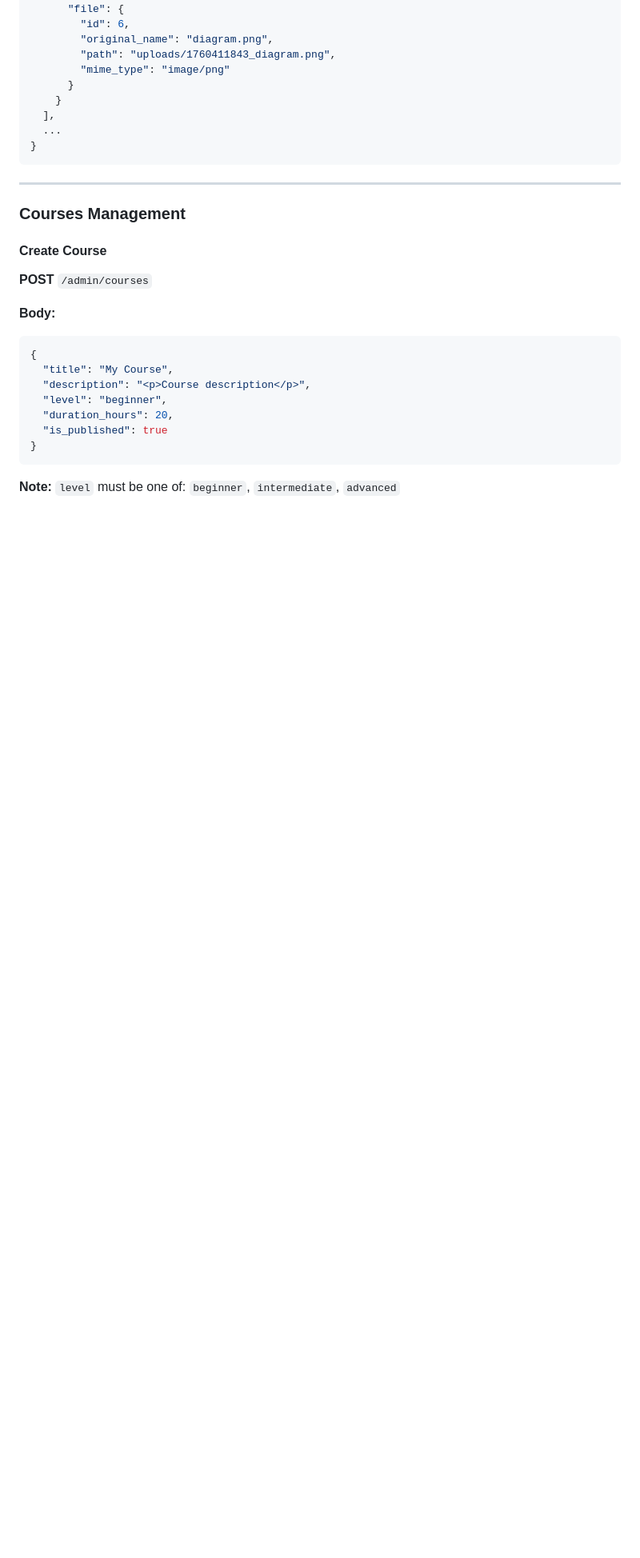
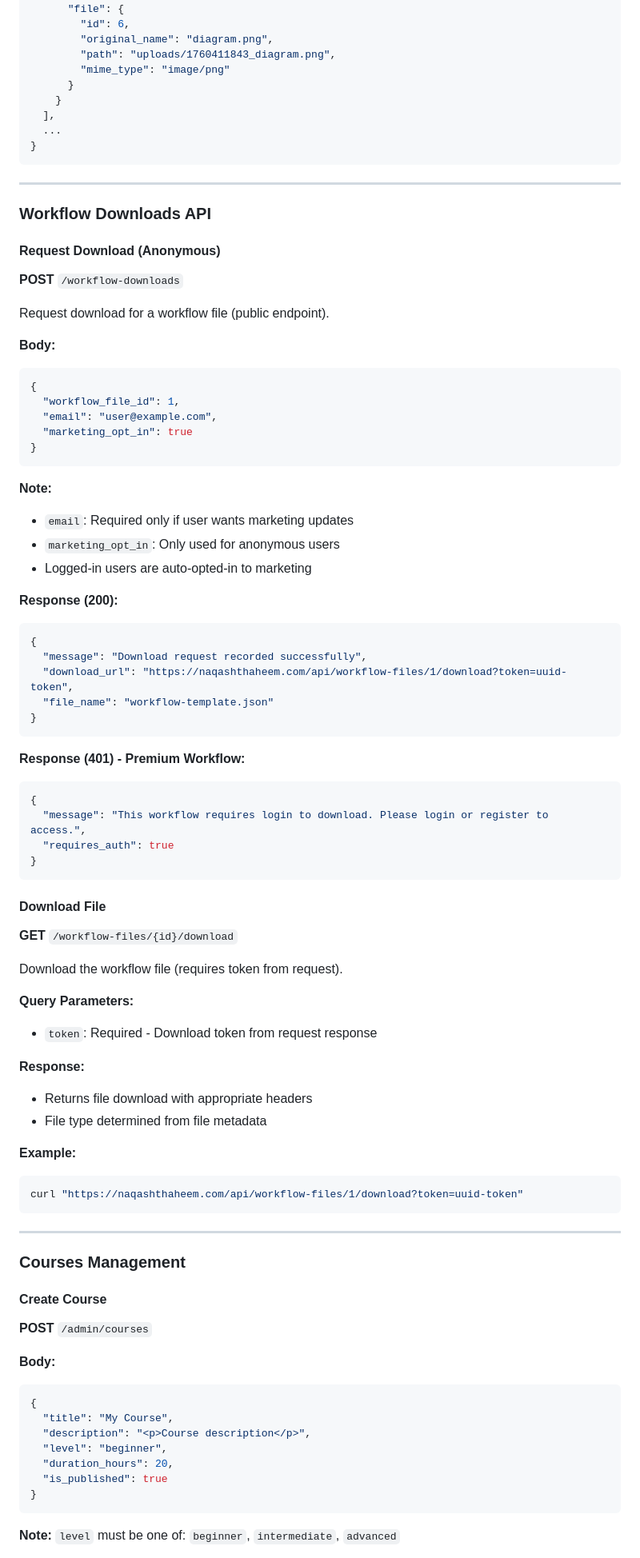
Before and after one commit to naqash263/NovaWrite, a Markdown page: API_DOCUMENTATION.md, the part around one of its changes. Shown at 80% size. Rendered like a GitHub page; blank space fills up the shorter version.

Commit message:
docs: Update API documentation with workflow download endpoints and premium/normal workflows

````diff
--- a/API_DOCUMENTATION.md
+++ b/API_DOCUMENTATION.md
@@ -1858,6 +1860,63 @@ curl "http://localhost:8001/api/workflows/customer-onboarding" \
 
 ---
 
+### Workflow Downloads API
+
+#### Request Download (Anonymous)
+**POST** `/workflow-downloads`
+
+Request download for a workflow file (public endpoint).
+
+**Body:**
+```json
+{
+  "workflow_file_id": 1,
+  "email": "user@example.com",
+  "marketing_opt_in": true
+}
+```
+
+**Note:**
+- `email`: Required only if user wants marketing updates
+- `marketing_opt_in`: Only used for anonymous users
+- Logged-in users are auto-opted-in to marketing
+
+**Response (200):**
+```json
+{
+  "message": "Download request recorded successfully",
+  "download_url": "https://naqashthaheem.com/api/workflow-files/1/download?token=uuid-token",
+  "file_name": "workflow-template.json"
+}
+```
+
+**Response (401) - Premium Workflow:**
+```json
+{
+  "message": "This workflow requires login to download. Please login or register to access.",
+  "requires_auth": true
+}
+```
+
+#### Download File
+**GET** `/workflow-files/{id}/download`
+
+Download the workflow file (requires token from request).
+
+**Query Parameters:**
+- `token`: Required - Download token from request response
+
+**Response:**
+- Returns file download with appropriate headers
+- File type determined from file metadata
+
+**Example:**
+```bash
+curl "https://naqashthaheem.com/api/workflow-files/1/download?token=uuid-token"
+```
+
+---
+
 ### Courses Management
 
 #### Create Course
````
Also changed, not shown: other parts of API_DOCUMENTATION.md (+10 -8 lines).
